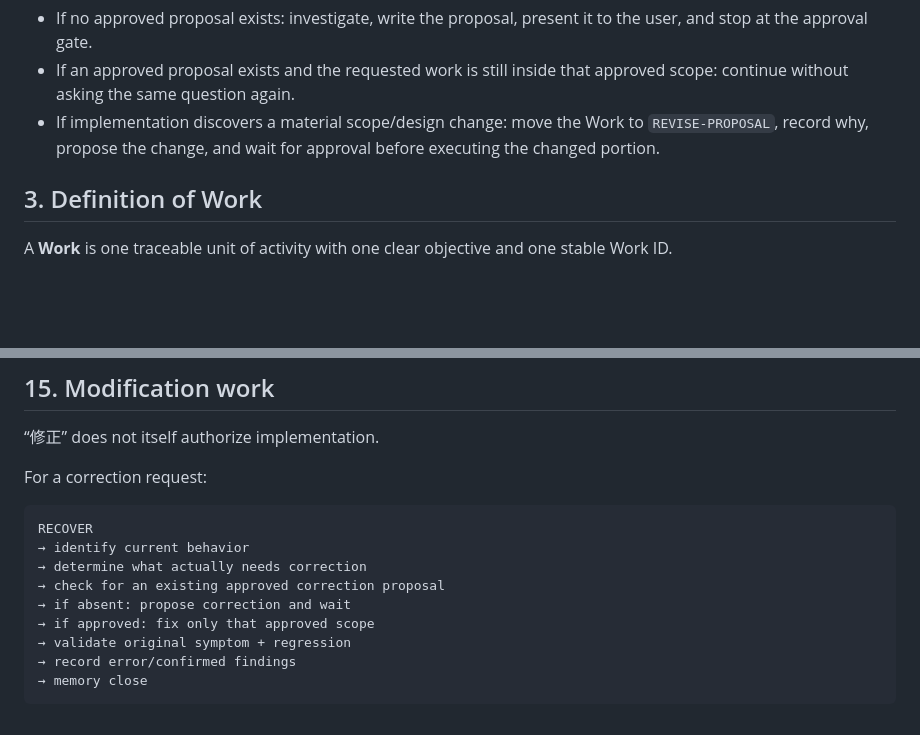
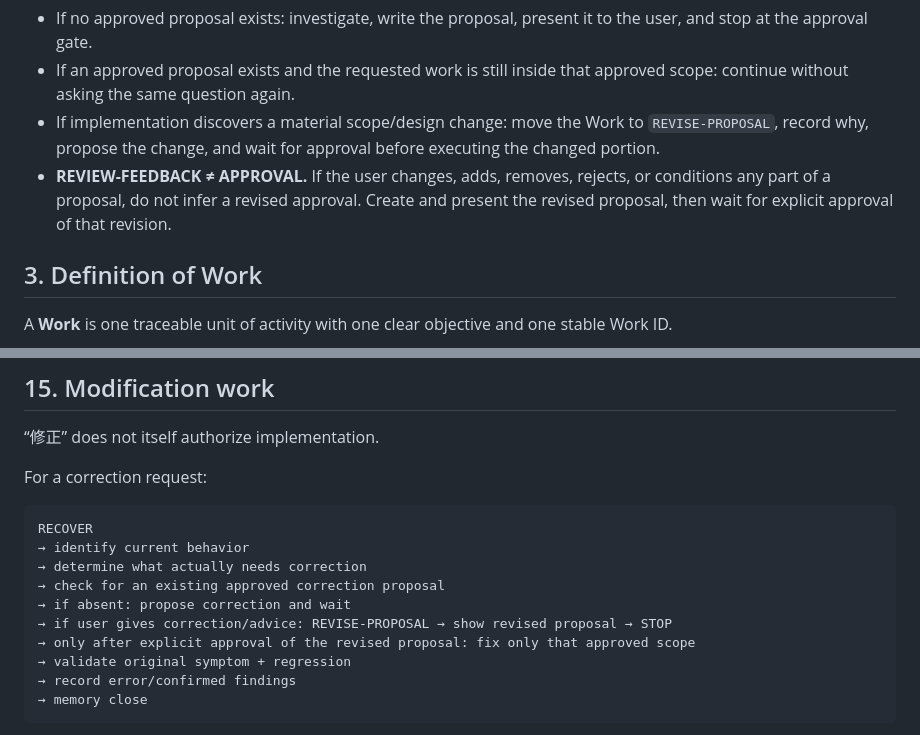
Before and after one commit to paulfields83/kyotsu-step-web, a Markdown page: governance/WORK_SYSTEM.md, 2 parts joined by grey strips. GitHub-like rendering; blank space fills up the shorter version.

```diff
--- a/governance/WORK_SYSTEM.md
+++ b/governance/WORK_SYSTEM.md
@@ -19,6 +19,7 @@ Before execution, an agent must determine whether the exact work proposal is alr
 - If no approved proposal exists: investigate, write the proposal, present it to the user, and stop at the approval gate.
 - If an approved proposal exists and the requested work is still inside that approved scope: continue without asking the same question again.
 - If implementation discovers a material scope/design change: move the Work to `REVISE-PROPOSAL`, record why, propose the change, and wait for approval before executing the changed portion.
+- **REVIEW-FEEDBACK ≠ APPROVAL.** If the user changes, adds, removes, rejects, or conditions any part of a proposal, do not infer a revised approval. Create and present the revised proposal, then wait for explicit approval of that revision.
 
 ## 3. Definition of Work
 
@@ -295,7 +334,8 @@ RECOVER
 → determine what actually needs correction
 → check for an existing approved correction proposal
 → if absent: propose correction and wait
-→ if approved: fix only that approved scope
+→ if user gives correction/advice: REVISE-PROPOSAL → show revised proposal → STOP
+→ only after explicit approval of the revised proposal: fix only that approved scope
 → validate original symptom + regression
 → record error/confirmed findings
 → memory close
```
Also changed, not shown: other parts of governance/WORK_SYSTEM.md (+43 -5 lines).
